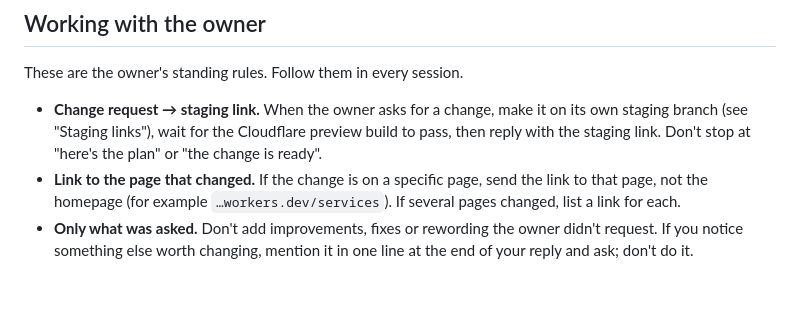
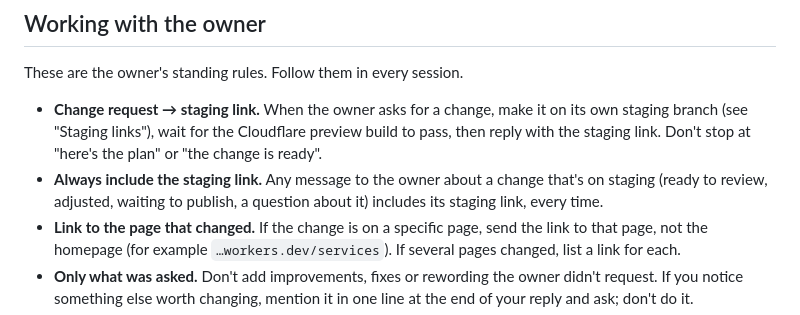
Before and after one commit to joshburger811/tiebreaker-psych, a Markdown page: CLAUDE.md, the part around the change. Drawn GitHub-style; blank space fills up the shorter version.

Commit message:
Always include the staging link when messaging the owner about a staged change (#10)
Claude-Session: https://claude.ai/code/session_015RhZW8nXNGFcd8iszh5jrf

Co-authored-by: Claude <noreply@anthropic.com>

```diff
--- a/CLAUDE.md
+++ b/CLAUDE.md
@@ -7,6 +7,7 @@ Static marketing site for Tiebreaker Psych, Josh Burger's sport psychology coach
 These are the owner's standing rules. Follow them in every session.
 
 - **Change request → staging link.** When the owner asks for a change, make it on its own staging branch (see "Staging links"), wait for the Cloudflare preview build to pass, then reply with the staging link. Don't stop at "here's the plan" or "the change is ready".
+- **Always include the staging link.** Any message to the owner about a change that's on staging (ready to review, adjusted, waiting to publish, a question about it) includes its staging link, every time.
 - **Link to the page that changed.** If the change is on a specific page, send the link to that page, not the homepage (for example `…workers.dev/services`). If several pages changed, list a link for each.
 - **Only what was asked.** Don't add improvements, fixes or rewording the owner didn't request. If you notice something else worth changing, mention it in one line at the end of your reply and ask; don't do it.
 - **Typos.** If the owner's request contains what looks like a typo (especially in text going on the site), ask whether to fix it before using it. Don't silently correct it or copy it as-is.
```
